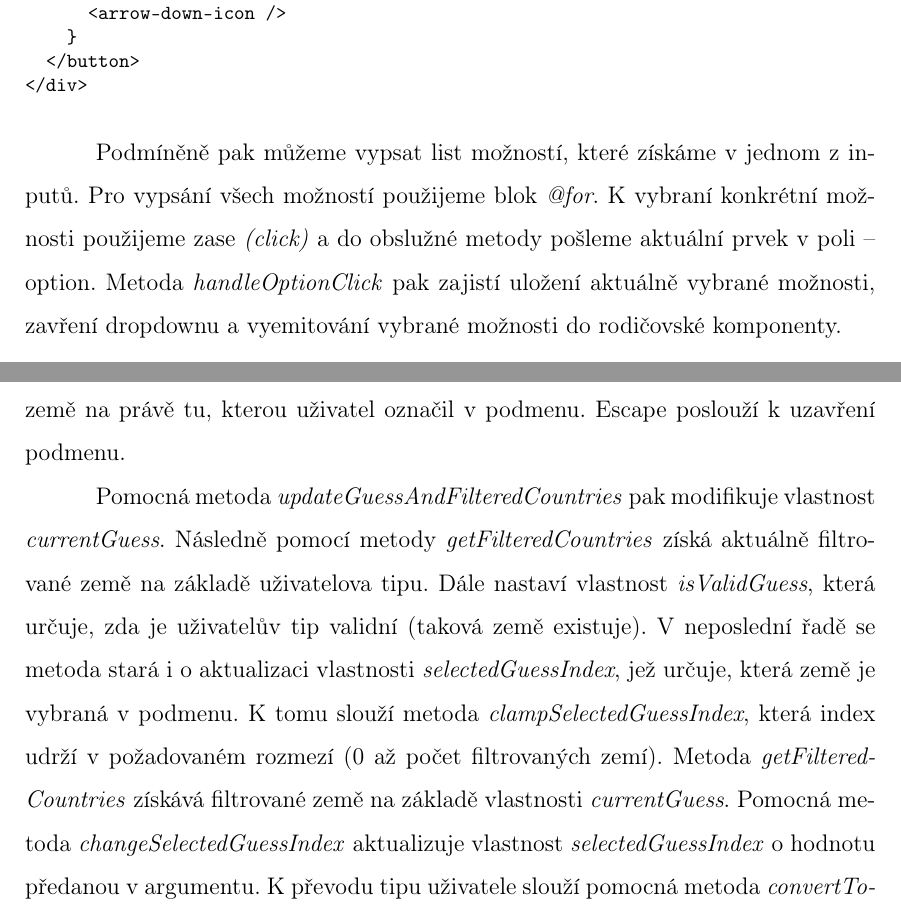
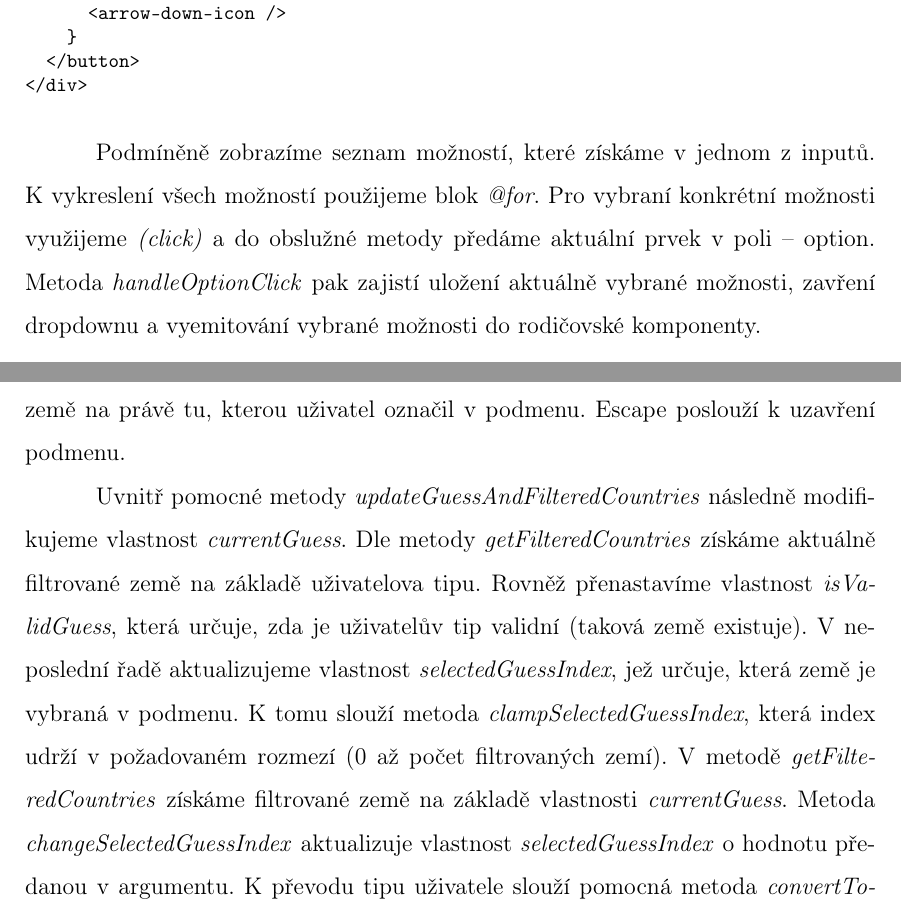
Before and after one commit to lukyncze/bachelor-thesis, a LaTeX thesis (thesis/sablona_ukazka.tex, which reads thesis/testovani_angular.tex): two parts of pages 42 and 52 of 104, joined at a grey line, cut so that both start at the same text. Compiled offline with pdfLaTeX.

Commit message:
thesis(angular): refactor testing section - fix typos, formal page

```diff
--- a/thesis/testovani_angular.tex
+++ b/thesis/testovani_angular.tex
@@ -132,8 +132,8 @@ V~rámci této metody je třeba zavolat i~\emph{event.stopPropagation()}. Přede
 </div>
 \end{prog}
 
-Podmíněně pak můžeme vypsat list možností, které získáme v~jednom z~inputů. Pro vypsání všech možností použijeme blok \emph{@for}.
-K~vybraní konkrétní možnosti použijeme zase \emph{(click)} a~do obslužné metody pošleme aktuální prvek v~poli -- option.
+Podmíněně zobrazíme seznam možností, které získáme v~jednom z~inputů. K~vykreslení všech možností použijeme blok \emph{@for}.
+Pro vybraní konkrétní možnosti využijeme \emph{(click)} a~do obslužné metody předáme aktuální prvek v~poli -- option.
 Metoda \emph{handleOptionClick} pak zajistí uložení aktuálně vybrané možnosti, zavření dropdownu a~vyemitování vybrané možnosti do rodičovské komponenty.
 
 \begin{prog}
@@ -544,13 +544,13 @@ Tělo metody \emph{handleInputChange} převede uživatelům tip do správného f
 Metoda \emph{handleKeyDown} se postará o~interakce s~podmenu pomocí klávesnice. Skrze šipky nahoru a~dolů povolíme uživateli vybrat hádanou zemi.
 Enter umožní změnu aktuálního tipu názvu země na právě tu, kterou uživatel označil v~podmenu. Escape poslouží k~uzavření podmenu.
 
-Pomocná metoda \emph{updateGuessAndFilteredCountries} pak modifikuje vlastnost \emph{currentGuess}.
-Následně pomocí metody \emph{getFilteredCountries} získá aktuálně filtrované země na základě uživatelova tipu.
-Dále nastaví vlastnost \emph{isValidGuess}, která určuje, zda je uživatelův tip validní (taková země existuje).
-V~neposlední řadě se metoda stará i~o~aktualizaci vlastnosti \emph{selectedGuessIndex}, jež určuje, která země je vybraná v~podmenu.
+Uvnitř pomocné metody \emph{updateGuessAndFilteredCountries} následně modifikujeme vlastnost \emph{currentGuess}.
+Dle metody \emph{getFilteredCountries} získáme aktuálně filtrované země na základě uživatelova tipu.
+Rovněž přenastavíme vlastnost \emph{isValidGuess}, která určuje, zda je uživatelův tip validní (taková země existuje).
+V~neposlední řadě aktualizujeme vlastnost \emph{selectedGuessIndex}, jež určuje, která země je vybraná v~podmenu.
 K~tomu slouží metoda \emph{clampSelectedGuessIndex}, která index udrží v~požadovaném rozmezí (0 až počet filtrovaných zemí).
-Metoda \emph{getFilteredCountries} získává filtrované země na základě vlastnosti \emph{currentGuess}.
-Pomocná metoda \emph{changeSelectedGuessIndex} aktualizuje vlastnost \emph{selectedGuessIndex} o~hodnotu předanou v~argumentu.
+V~metodě \emph{getFilteredCountries} získáme filtrované země na základě vlastnosti \emph{currentGuess}.
+Metoda \emph{changeSelectedGuessIndex} aktualizuje vlastnost \emph{selectedGuessIndex} o~hodnotu předanou v~argumentu.
 K~převodu tipu uživatele slouží pomocná metoda \emph{convertToFormattedGuess}. Metoda zajistí, aby tip začínal velkým písmenem a~zbytek řetezce byl složen z~malých písmen.
 
 Implementujeme komponentu guessed-countries-list, jenž zobrazí seznam již hádaných zemí.
```
Also changed, not shown: thesis/sablona_ukazka.pdf, thesis/testovani_angular.tex (28 more changed lines), 3 other files.
